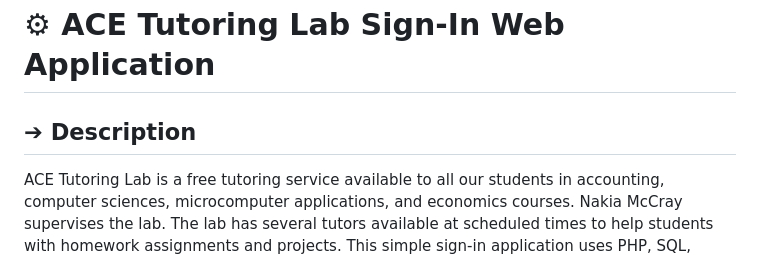
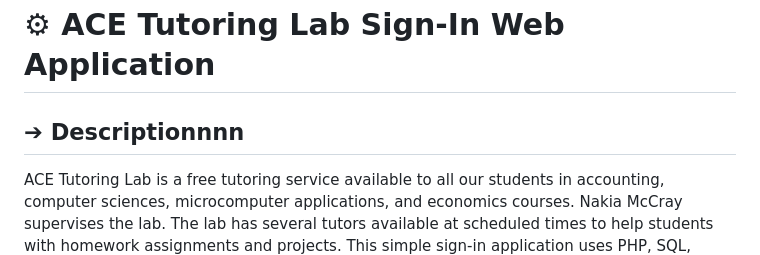
Before and after one commit to spotontom/secdevops, a Markdown page: README.md, the part around the change. Drawn GitHub-style.

Commit message:
Testing a commit

```diff
--- a/README.md
+++ b/README.md
@@ -1,6 +1,6 @@
 # ⚙ ACE Tutoring Lab Sign-In Web Application
 
-## ➔ Description
+## ➔ Descriptionnnn
 
 ACE Tutoring Lab is a free tutoring service available to all our students in accounting, computer sciences, microcomputer applications, and economics courses. Nakia McCray supervises the lab. The lab has several tutors available at scheduled times to help students with homework assignments and projects. This simple sign-in application uses PHP, SQL, HTML, CSS, and JavaScript. It is used to track student attendance and participation in tutoring sessions. This sign-in log is intended for use by students and tutors at the start of each tutoring session.
 
```
